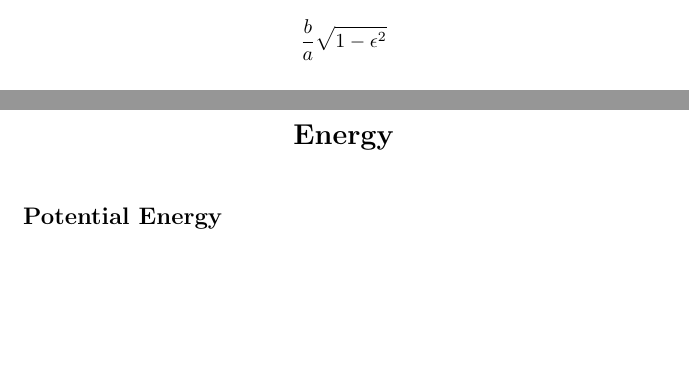
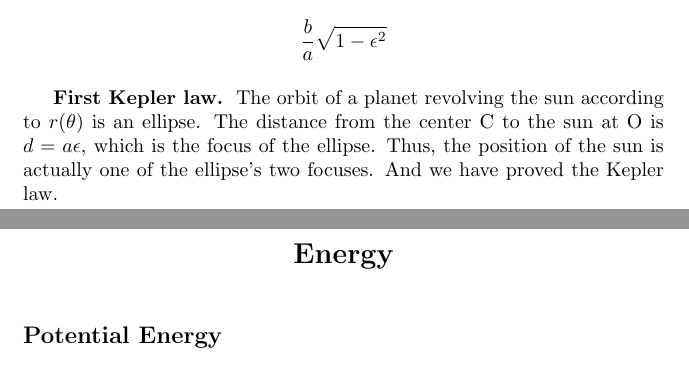
Before and after one commit to JohanesFaustus/QuantumMechanics, a LaTeX thesis (Main.tex, which reads Chapter/CM/CentralForce/CF.tex): two parts of pages 29 and 30 of 129, joined at a grey line, cut so that both start at the same text, the shorter picture padded with empty space. Compiled offline with pdfLaTeX.

Commit message:
added proof 1st kepler law

```diff
--- a/Chapter/CM/CentralForce/CF.tex
+++ b/Chapter/CM/CentralForce/CF.tex
@@ -313,4 +313,10 @@ Accordingly, the ratio of the major to minor axes is
 \begin{equation*}
     \frac{b }{a }\sqrt{1-\epsilon^2}
 \end{equation*}
+
+\subsubsection{First Kepler law.}
+The orbit of a planet revolving the sun according to $r(\theta)$ is an ellipse.
+The distance from the center C to the sun at O is $d = a\epsilon$, which is the focus of the ellipse.
+Thus, the position of the sun is actually one of the ellipse's two focuses.
+And we have proved the Kepler law.
 \end{document}
```
